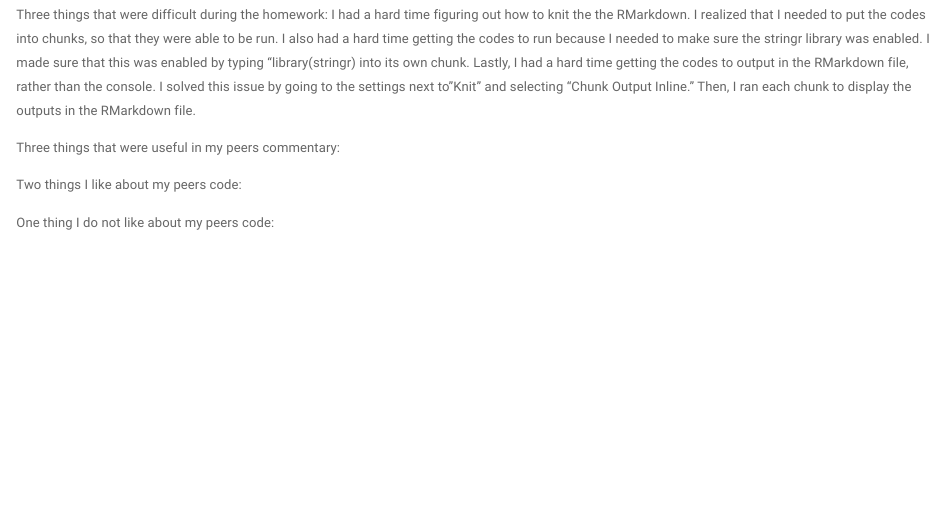
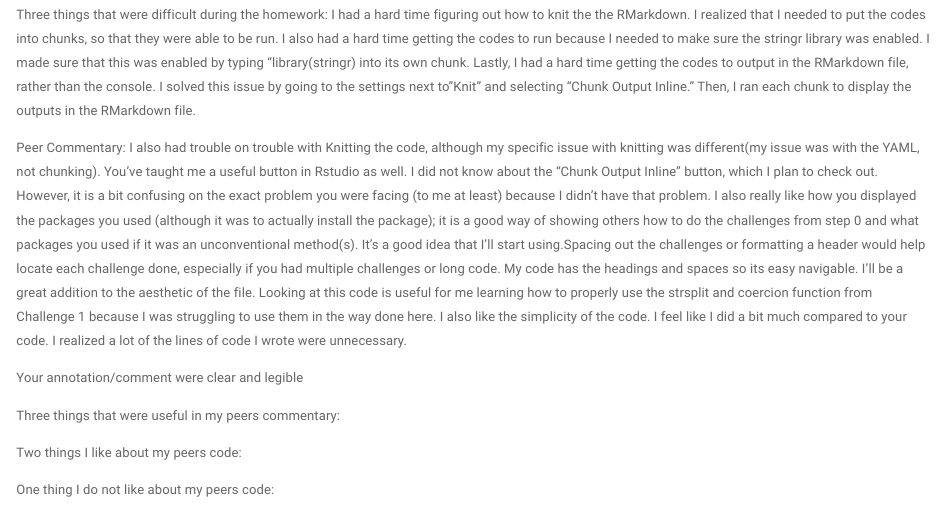
Before and after one commit to lilliansoccer10/AN588-Week-2-holdenl, an R Markdown document (holdenl_OriginalHomeworkCode_01.Rmd): the page in a window 1100 px wide, from 190 px down. Rendered offline with R 4.5, knitr and Pandoc, with nearby package versions.

Commit message:
Update holdenl_OriginalHomeworkCode_01.Rmd

````diff
--- a/holdenl_OriginalHomeworkCode_01.Rmd
+++ b/holdenl_OriginalHomeworkCode_01.Rmd
@@ -18,11 +18,26 @@ Reflection
 Three things that were difficult during the homework:
 I had a hard time figuring out how to knit the the RMarkdown. I realized that I needed to put the codes into chunks, so that they were able to be run. I also had a hard time getting the codes to run because I needed to make sure the stringr library was enabled. I made sure that this was enabled by typing "library(stringr) into its own chunk. Lastly, I had a hard time getting the codes to output in the RMarkdown file, rather than the console. I solved this issue by going to the settings next to "Knit" and selecting "Chunk Output Inline." Then, I ran each chunk to display the outputs in the RMarkdown file.
 
+ Peer Commentary:
+I also had trouble on trouble with Knitting the code, although my specific issue with knitting was different(my issue was with the YAML, not chunking). You've taught me a useful button in Rstudio as well. I did not know about the "Chunk Output Inline" button, which I plan to check out. However, it is a bit confusing on the exact problem you were facing (to me at least) because I didn't have that problem. I also really like how you displayed the packages you used (although it was to actually install the package); it is a good way of showing others how to do the challenges from step 0 and what packages you used if it was an unconventional method(s). It's a good idea that I'll start using.Spacing out the challenges or formatting a header would help locate each challenge done, especially if you had multiple challenges or long code. My code has the headings and spaces so its easy navigable. I'll be a great addition to the aesthetic of the file. Looking at this code is useful for me learning how to properly use the strsplit and coercion function from Challenge 1 because I was struggling to use them in the way done here. I also like the simplicity of the code. I feel like I did a bit much compared to your code. I realized a lot of the lines of code I wrote were unnecessary.
+
+ Your annotation/comment were clear and legible
+
 Three things that were useful in my peers commentary:
+
+
+
 
 Two things I like about my peers code:
 
+
+
+
+
 One thing I do not like about my peers code:
+
+
+
 
 
 ```{r}
````
